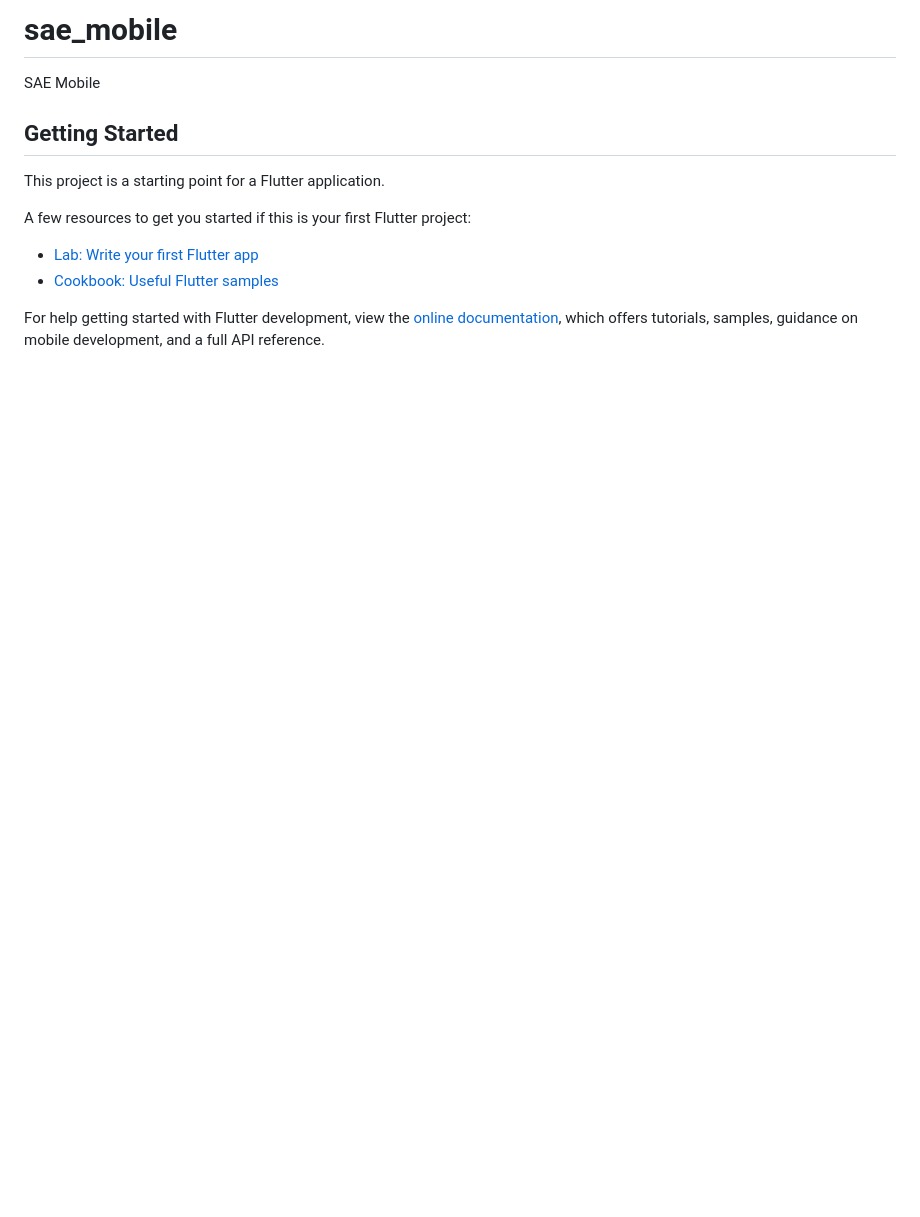
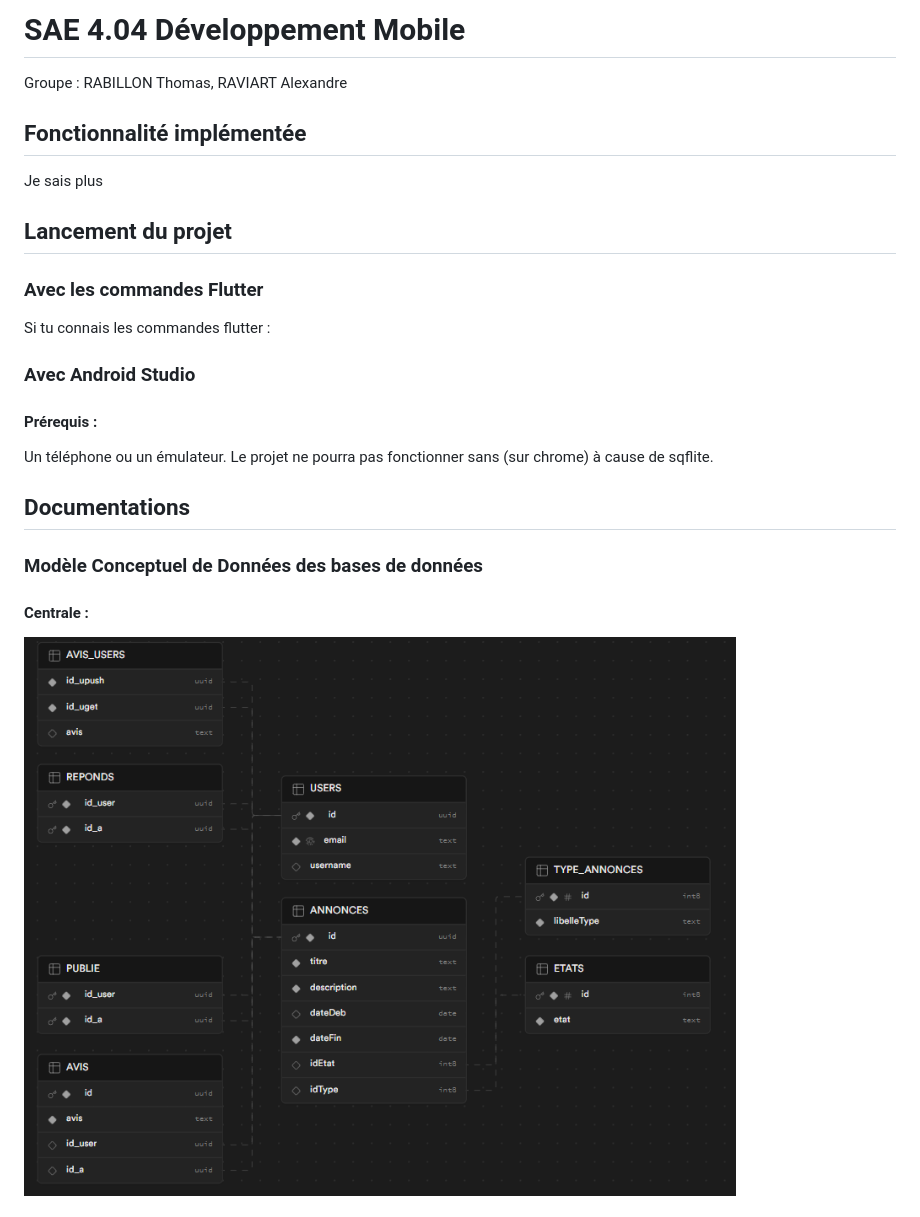
Before and after one commit to ThomasRABILLON/SAE_Mobile, a Markdown page: README.md, the part around one of its changes. Rendered like a GitHub page; pictures changed too: imgs_md/mcd_bd_centrale.png (added); blank space fills up the shorter version.

```diff
--- a/README.md
+++ b/README.md
@@ -1,16 +1,28 @@
-# sae_mobile
+# SAE 4.04 Développement Mobile
 
-SAE Mobile
+Groupe : RABILLON Thomas, RAVIART Alexandre
 
-## Getting Started
+## Fonctionnalité implémentée
 
-This project is a starting point for a Flutter application.
+Je sais plus
 
-A few resources to get you started if this is your first Flutter project:
+## Lancement du projet
 
-- [Lab: Write your first Flutter app](https://docs.flutter.dev/get-started/codelab)
-- [Cookbook: Useful Flutter samples](https://docs.flutter.dev/cookbook)
+### Avec les commandes Flutter
+Si tu connais les commandes flutter :
 
-For help getting started with Flutter development, view the
-[online documentation](https://docs.flutter.dev/), which offers tutorials,
-samples, guidance on mobile development, and a full API reference.
+
+### Avec Android Studio
+
+#### Prérequis :
+
+Un téléphone ou un émulateur. Le projet ne pourra pas fonctionner sans (sur chrome) à cause de sqflite.
+
+## Documentations
+
+### Modèle Conceptuel de Données des bases de données
+
+#### Centrale :
+
+![mcd bdd centrale](./imgs_md/mcd_bd_centrale.png)
+
```
Also changed, not shown: other parts of README.md (+13 -0 lines), imgs_md/diagramme_classe.png (added), imgs_md/etat.png (added), imgs_md/mcd_bd_local.png (added).
